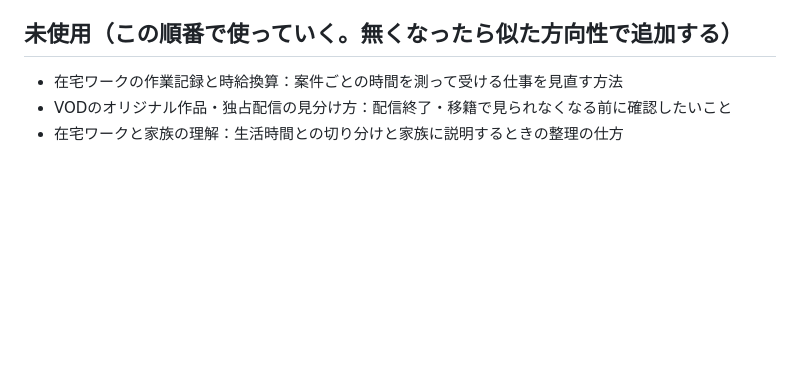
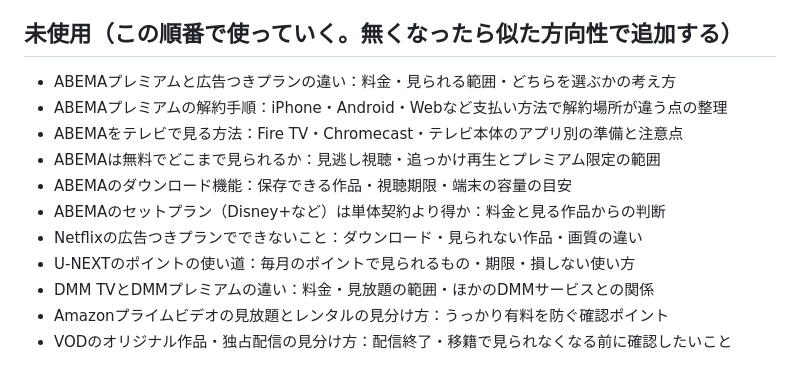
Before and after one commit to toku-kurashi/toku-kurashi.github.io, a Markdown page: TOPICS.md, the part around the change. GitHub-like rendering; blank space fills up the shorter version.

Commit message:
トピックをVOD特化に：ABEMA中心の10件を追加・在宅ワーク未使用2件を除外

```diff
--- a/TOPICS.md
+++ b/TOPICS.md
@@ -51,6 +51,14 @@
 - VODの年末年始・長期休暇の使い方：短期契約・一時停止・見たい作品の事前整理の考え方（使用済み 2026-11-09, articles/vod-year-end-long-holiday-short-term-pause-planning.html）
 
 ## 未使用（この順番で使っていく。無くなったら似た方向性で追加する）
-- 在宅ワークの作業記録と時給換算：案件ごとの時間を測って受ける仕事を見直す方法
+- ABEMAプレミアムと広告つきプランの違い：料金・見られる範囲・どちらを選ぶかの考え方
+- ABEMAプレミアムの解約手順：iPhone・Android・Webなど支払い方法で解約場所が違う点の整理
+- ABEMAをテレビで見る方法：Fire TV・Chromecast・テレビ本体のアプリ別の準備と注意点
+- ABEMAは無料でどこまで見られるか：見逃し視聴・追っかけ再生とプレミアム限定の範囲
+- ABEMAのダウンロード機能：保存できる作品・視聴期限・端末の容量の目安
+- ABEMAのセットプラン（Disney+など）は単体契約より得か：料金と見る作品からの判断
+- Netflixの広告つきプランでできないこと：ダウンロード・見られない作品・画質の違い
+- U-NEXTのポイントの使い道：毎月のポイントで見られるもの・期限・損しない使い方
+- DMM TVとDMMプレミアムの違い：料金・見放題の範囲・ほかのDMMサービスとの関係
+- Amazonプライムビデオの見放題とレンタルの見分け方：うっかり有料を防ぐ確認ポイント
 - VODのオリジナル作品・独占配信の見分け方：配信終了・移籍で見られなくなる前に確認したいこと
-- 在宅ワークと家族の理解：生活時間との切り分けと家族に説明するときの整理の仕方
```
